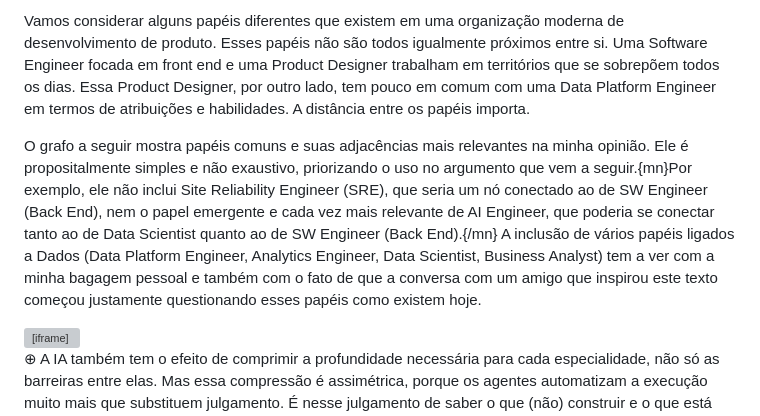
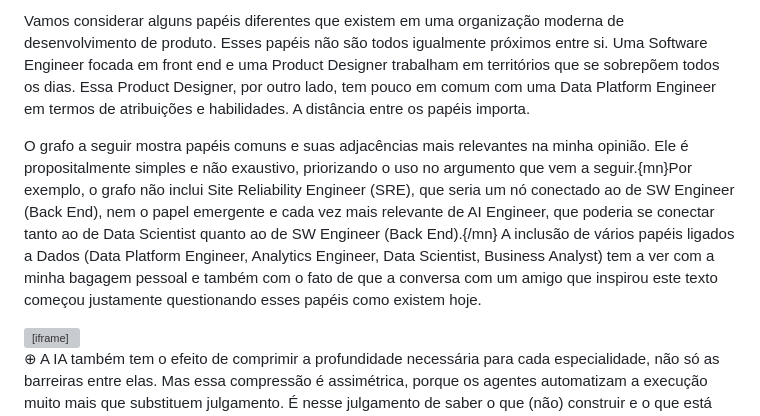
Before and after one commit to radicallycandid/radicallycandid.github.io, a Markdown page: posts/pt/ai-will-blur-adjacent-roles.md, the part around the change. GitHub-like rendering; grey boxes are pictures that could not be loaded.

```diff
--- a/posts/pt/ai-will-blur-adjacent-roles.md
+++ b/posts/pt/ai-will-blur-adjacent-roles.md
@@ -32,7 +32,7 @@ Em vez do modelo do "Product Builder", quero propor um framework mais realista p
 
 Vamos considerar alguns papéis diferentes que existem em uma organização moderna de desenvolvimento de produto. Esses papéis não são todos igualmente próximos entre si. Uma Software Engineer focada em front end e uma Product Designer trabalham em territórios que se sobrepõem todos os dias. Essa Product Designer, por outro lado, tem pouco em comum com uma Data Platform Engineer em termos de atribuições e habilidades. A distância entre os papéis importa.
 
-O grafo a seguir mostra papéis comuns e suas adjacências mais relevantes na minha opinião. Ele é propositalmente simples e não exaustivo, priorizando o uso no argumento que vem a seguir.{mn}Por exemplo, ele não inclui Site Reliability Engineer (SRE), que seria um nó conectado ao de SW Engineer (Back End), nem o papel emergente e cada vez mais relevante de AI Engineer, que poderia se conectar tanto ao de Data Scientist quanto ao de SW Engineer (Back End).{/mn} A inclusão de vários papéis ligados a Dados (Data Platform Engineer, Analytics Engineer, Data Scientist, Business Analyst) tem a ver com a minha bagagem pessoal e também com o fato de que a conversa com um amigo que inspirou este texto começou justamente questionando esses papéis como existem hoje.
+O grafo a seguir mostra papéis comuns e suas adjacências mais relevantes na minha opinião. Ele é propositalmente simples e não exaustivo, priorizando o uso no argumento que vem a seguir.{mn}Por exemplo, o grafo não inclui Site Reliability Engineer (SRE), que seria um nó conectado ao de SW Engineer (Back End), nem o papel emergente e cada vez mais relevante de AI Engineer, que poderia se conectar tanto ao de Data Scientist quanto ao de SW Engineer (Back End).{/mn} A inclusão de vários papéis ligados a Dados (Data Platform Engineer, Analytics Engineer, Data Scientist, Business Analyst) tem a ver com a minha bagagem pessoal e também com o fato de que a conversa com um amigo que inspirou este texto começou justamente questionando esses papéis como existem hoje.
 
 <div class="graph-embed">
   <iframe src="/static/embeds/professions-graph-pt.html?embed" title="Grafo de adjacência de profissões"></iframe>
```
Also changed, not shown: posts/en/ai-will-blur-adjacent-roles.md (+1 -1 lines).
